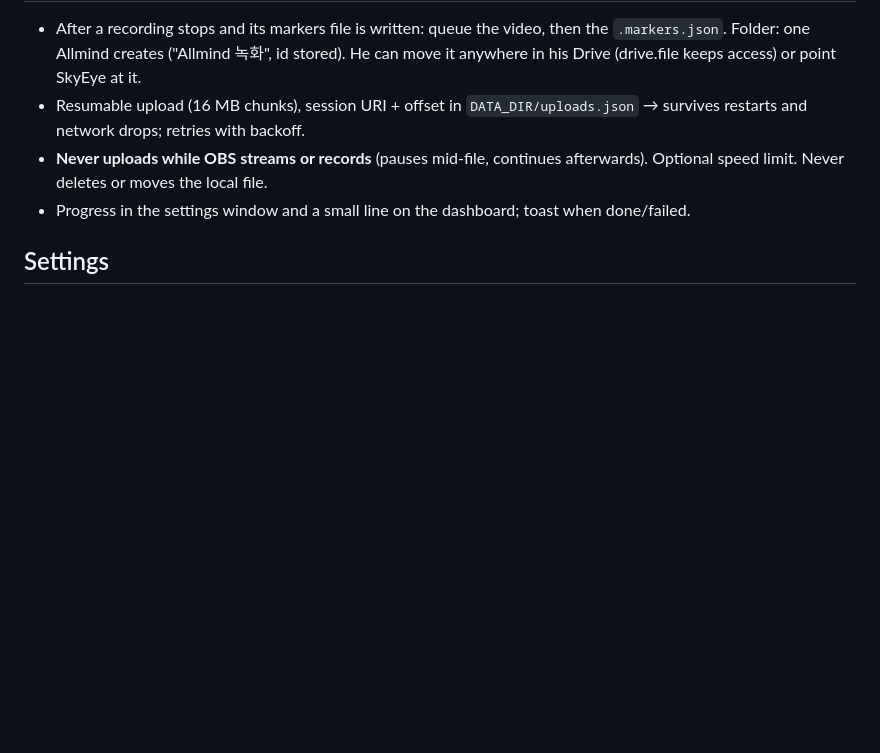
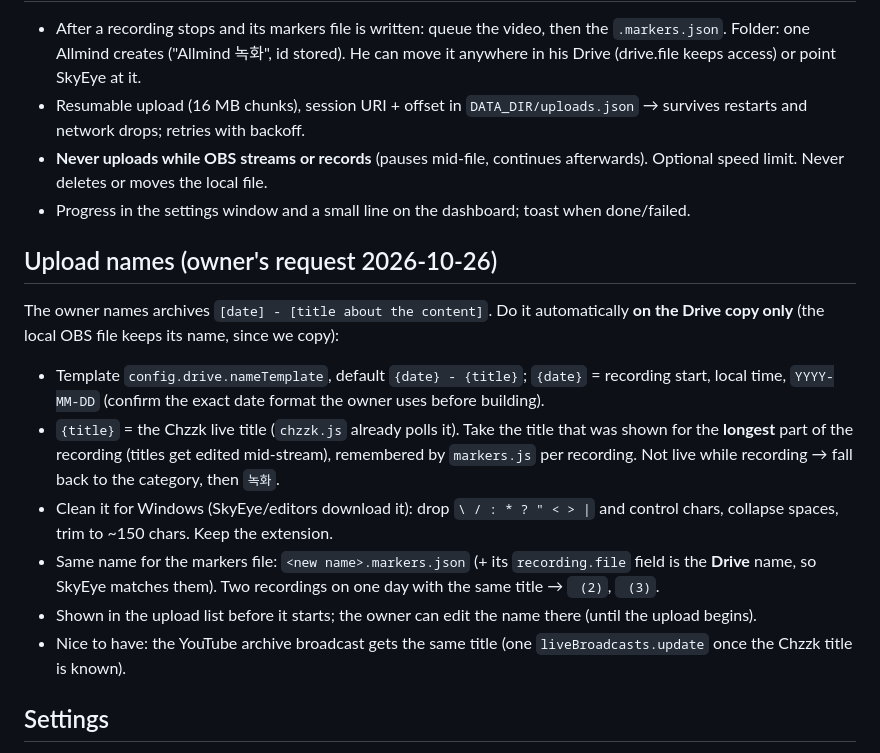
Before and after one commit to Hoshia05/Allmind, a Markdown page: docs/plans/google-archive.md, the part around the change. GitHub-like rendering; blank space fills up the shorter version.

Commit message:
Plan: name Drive uploads [date] - [Chzzk title]
Co-Authored-By: Claude Opus 5.5 <noreply@anthropic.com>
Claude-Session: https://claude.ai/code/session_01Xp31JtQZ1cPDLN6YA6u1ox

```diff
--- a/docs/plans/google-archive.md
+++ b/docs/plans/google-archive.md
@@ -60,6 +60,25 @@ Fix for the results screen: don't rely on the persistent "Stream now" broadcast
   Optional speed limit. Never deletes or moves the local file.
 - Progress in the settings window and a small line on the dashboard; toast when done/failed.
 
+## Upload names (owner's request 2026-10-26)
+
+The owner names archives `[date] - [title about the content]`. Do it automatically **on the Drive
+copy only** (the local OBS file keeps its name, since we copy):
+- Template `config.drive.nameTemplate`, default `{date} - {title}`; `{date}` = recording start,
+  local time, `YYYY-MM-DD` (confirm the exact date format the owner uses before building).
+- `{title}` = the Chzzk live title (`chzzk.js` already polls it). Take the title that was shown for
+  the **longest** part of the recording (titles get edited mid-stream), remembered by `markers.js`
+  per recording. Not live while recording → fall back to the category, then `녹화`.
+- Clean it for Windows (SkyEye/editors download it): drop `\ / : * ? " < > |` and control chars,
+  collapse spaces, trim to ~150 chars. Keep the extension.
+- Same name for the markers file: `<new name>.markers.json` (+ its `recording.file` field is the
+  **Drive** name, so SkyEye matches them). Two recordings on one day with the same title →
+  ` (2)`, ` (3)`.
+- Shown in the upload list before it starts; the owner can edit the name there (until the upload
+  begins).
+- Nice to have: the YouTube archive broadcast gets the same title (one `liveBroadcasts.update`
+  once the Chzzk title is known).
+
 ## Settings
 
 `config.google = { clientId, clientSecret }`, `config.youtube = { enabled, titleTemplate }`,
```
